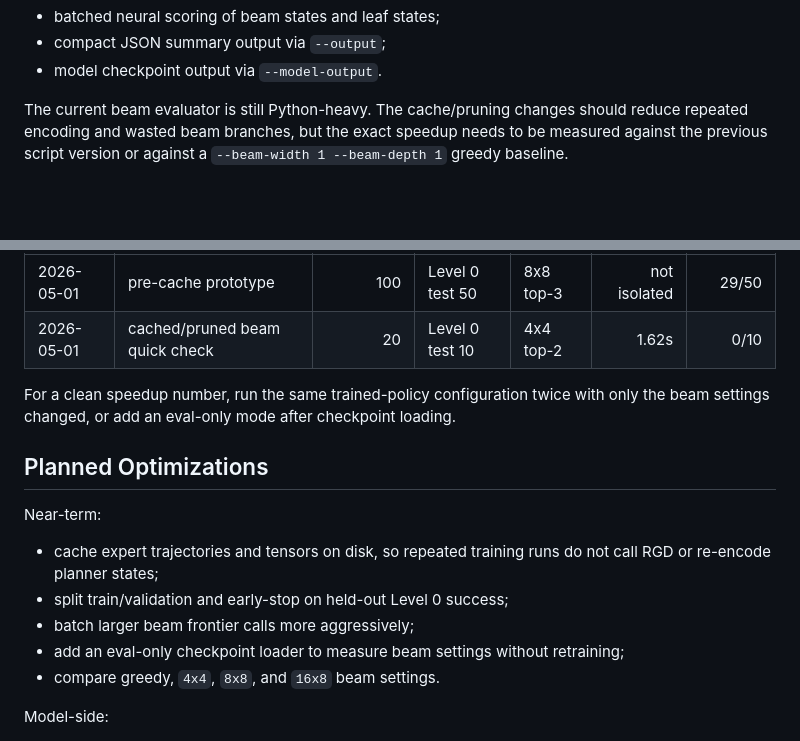
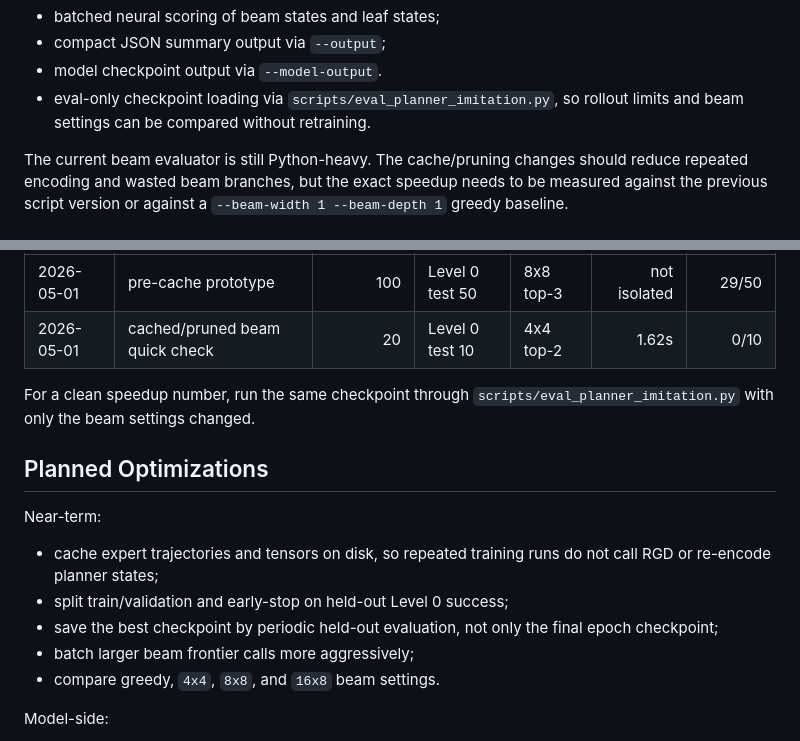
Before and after one commit to eivankin/pushworld, a Markdown page: docs/planner_imitation_transformer_notes.md, 2 parts joined by grey strips. Drawn GitHub-style; blank space fills up the shorter version.

```diff
--- a/docs/planner_imitation_transformer_notes.md
+++ b/docs/planner_imitation_transformer_notes.md
@@ -69,6 +110,8 @@ Already implemented:
 - batched neural scoring of beam states and leaf states;
 - compact JSON summary output via `--output`;
 - model checkpoint output via `--model-output`.
+- eval-only checkpoint loading via `scripts/eval_planner_imitation.py`, so
+  rollout limits and beam settings can be compared without retraining.
 
 The current beam evaluator is still Python-heavy. The cache/pruning changes
 should reduce repeated encoding and wasted beam branches, but the exact speedup
@@ -84,9 +127,8 @@ Fill this table as we run comparable commands:
 | 2026-05-01 | pre-cache prototype | 100 | Level 0 test 50 | 8x8 top-3 | not isolated | 29/50 |
 | 2026-05-01 | cached/pruned beam quick check | 20 | Level 0 test 10 | 4x4 top-2 | 1.62s | 0/10 |
 
-For a clean speedup number, run the same trained-policy configuration twice
-with only the beam settings changed, or add an eval-only mode after checkpoint
-loading.
+For a clean speedup number, run the same checkpoint through
+`scripts/eval_planner_imitation.py` with only the beam settings changed.
 
 ## Planned Optimizations
 
@@ -95,8 +137,9 @@ Near-term:
 - cache expert trajectories and tensors on disk, so repeated training runs do
   not call RGD or re-encode planner states;
 - split train/validation and early-stop on held-out Level 0 success;
+- save the best checkpoint by periodic held-out evaluation, not only the final
+  epoch checkpoint;
 - batch larger beam frontier calls more aggressively;
-- add an eval-only checkpoint loader to measure beam settings without retraining;
 - compare greedy, `4x4`, `8x8`, and `16x8` beam settings.
 
 Model-side:
```
Also changed, not shown: other parts of docs/planner_imitation_transformer_notes.md (+130 -5 lines).
